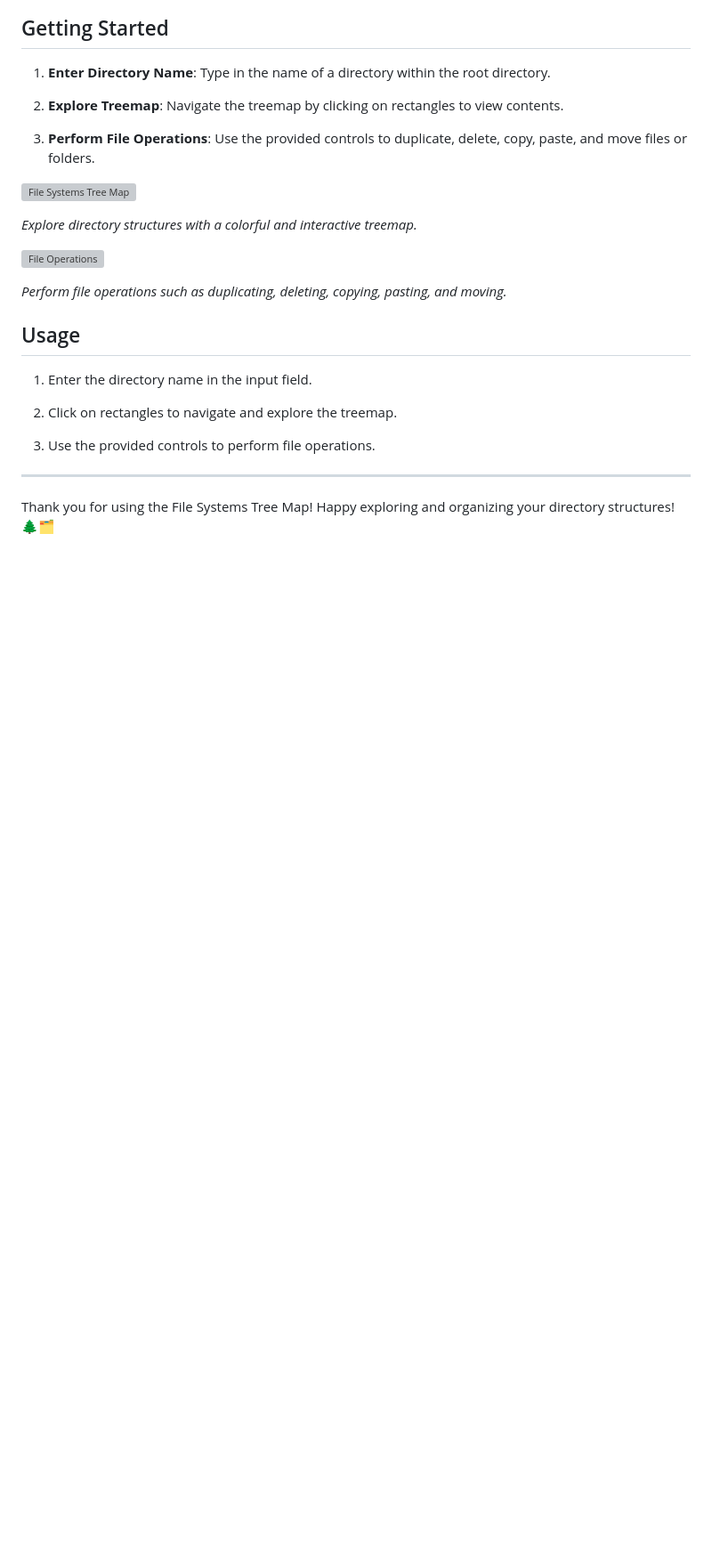
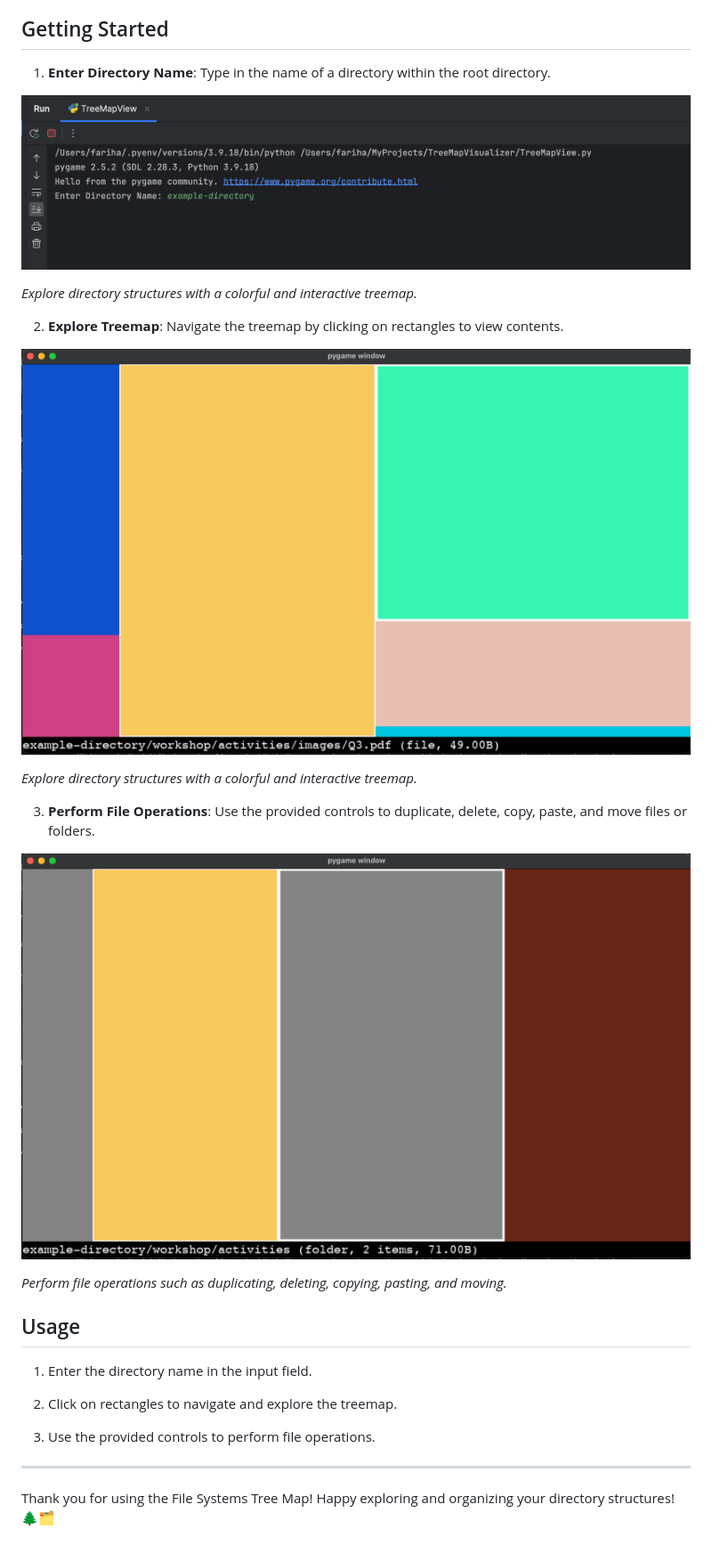
Before and after one commit to FarihaNK/File-Systems-Tree-Map, a Markdown page: README.md, the part around the change. Shown: that part at 89% size. Drawn GitHub-style; pictures changed too: screenshots/directory.png (added), screenshots/manipulate.png (added), screenshots/visualizer.png (added); blank space fills up the shorter version; grey boxes are pictures that could not be loaded.

Commit message:
add screensots to readme

```diff
--- a/README.md
+++ b/README.md
@@ -23,18 +23,22 @@ The File Systems Tree Map provides a visual representation of directory structur
 
 1. **Enter Directory Name**: Type in the name of a directory within the root directory.
 
+![File Systems Tree Map](/screenshots/directory.png)
+
+*Explore directory structures with a colorful and interactive treemap.*
+
 2. **Explore Treemap**: Navigate the treemap by clicking on rectangles to view contents.
+
+![File Systems Tree Map](/screenshots/visualizer.png)
+
+*Explore directory structures with a colorful and interactive treemap.*
 
 3. **Perform File Operations**: Use the provided controls to duplicate, delete, copy, paste, and move files or folders.
 
-
-![File Systems Tree Map](/screenshots/treemap.png)
-
-*Explore directory structures with a colorful and interactive treemap.*
-
-![File Operations](/screenshots/file_operations.png)
+![File Operations](/screenshots/manipulate.png)
 
 *Perform file operations such as duplicating, deleting, copying, pasting, and moving.*
+
 
 ## Usage
 
```
